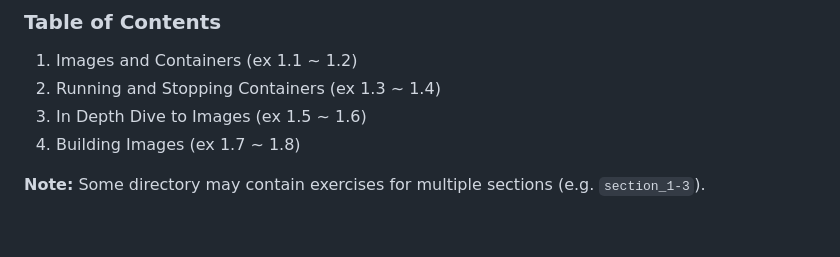
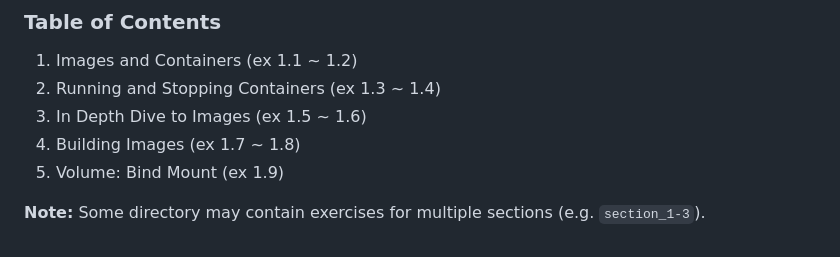
Before and after one commit to ruikawahara/DevOps_with_Docker, a Markdown page: part1/README.md, the part around the change. Rendered like a GitHub page.

````diff
--- a/part1/README.md
+++ b/part1/README.md
@@ -9,5 +9,6 @@
 2. Running and Stopping Containers (ex 1.3 ~ 1.4)
 3. In Depth Dive to Images (ex 1.5 ~ 1.6)
 4. Building Images (ex 1.7 ~ 1.8)
+5. Volume: Bind Mount (ex 1.9)
 
 __Note:__ Some directory may contain exercises for multiple sections (e.g. ```section_1-3```).
````
Also changed, not shown: part1/section_5_Volume_Bind/README.md (added, +18 -0 lines), part1/img/e1.8.PNG (added), 1 other file.
